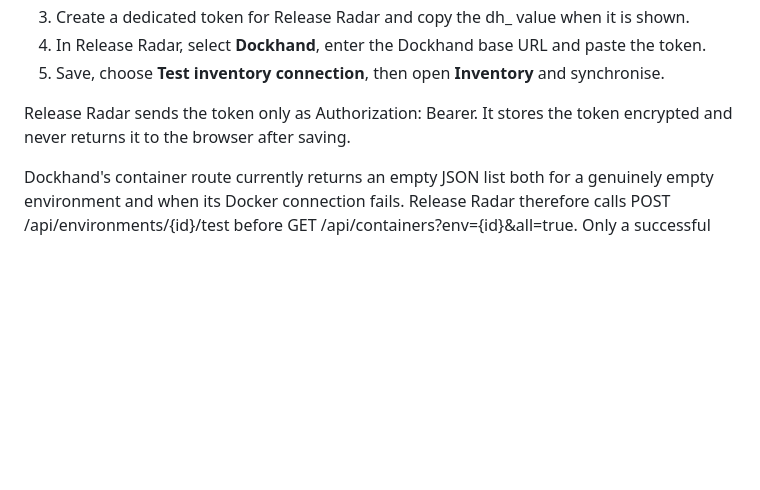
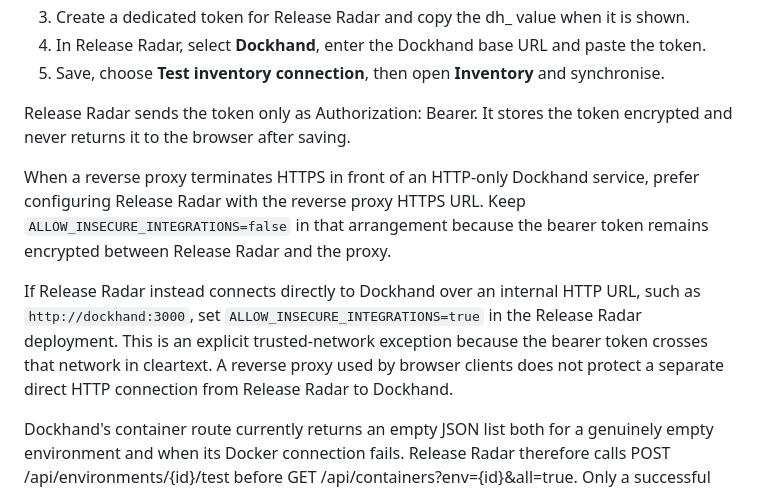
Before and after one commit to KoshiirRa/Software-Release-Radar, a Markdown page: docs/CONFIGURATION.md, the part around the change. GitHub-like rendering; blank space fills up the shorter version.

Commit message:
Document Dockhand HTTP proxy deployment

```diff
--- a/docs/CONFIGURATION.md
+++ b/docs/CONFIGURATION.md
@@ -114,6 +114,10 @@ Create a dedicated Portainer API access token with permission to list the requir
 
 Release Radar sends the token only as Authorization: Bearer. It stores the token encrypted and never returns it to the browser after saving.
 
+When a reverse proxy terminates HTTPS in front of an HTTP-only Dockhand service, prefer configuring Release Radar with the reverse proxy HTTPS URL. Keep `ALLOW_INSECURE_INTEGRATIONS=false` in that arrangement because the bearer token remains encrypted between Release Radar and the proxy.
+
+If Release Radar instead connects directly to Dockhand over an internal HTTP URL, such as `http://dockhand:3000`, set `ALLOW_INSECURE_INTEGRATIONS=true` in the Release Radar deployment. This is an explicit trusted-network exception because the bearer token crosses that network in cleartext. A reverse proxy used by browser clients does not protect a separate direct HTTP connection from Release Radar to Dockhand.
+
 Dockhand's container route currently returns an empty JSON list both for a genuinely empty environment and when its Docker connection fails. Release Radar therefore calls POST /api/environments/{id}/test before GET /api/containers?env={id}&all=true. Only a successful test permits reconciliation. An unavailable or malformed environment retains its last-known inventory and is shown as offline or error.
 
 Dockhand supplies container IDs, names, image references, state, status, health, labels, ports, networks and Compose labels through its container list. Image IDs are retained when supplied by the installed Dockhand version. Current Dockhand list responses may omit image IDs, in which case Release Radar leaves that optional field empty rather than guessing.
```
Also changed, not shown: docs/SECURITY-HARDENING.md (+2 -0 lines).
